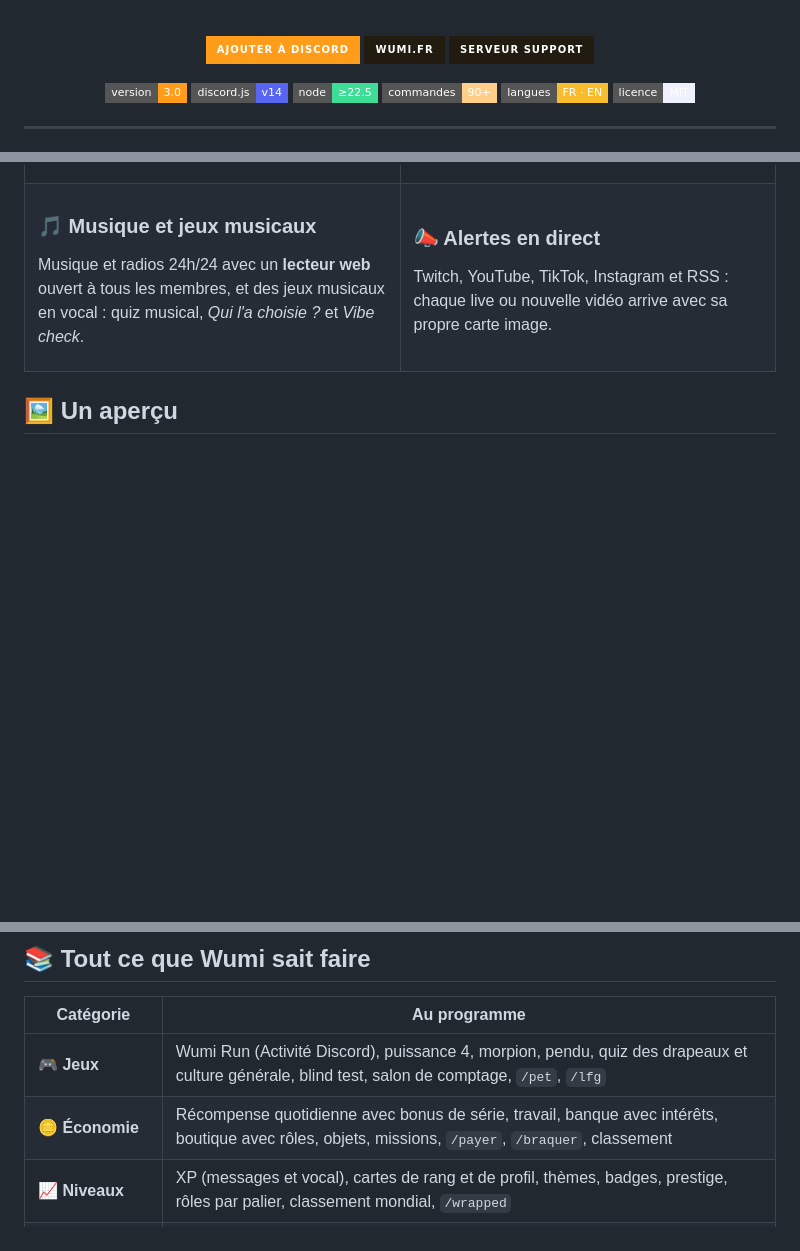
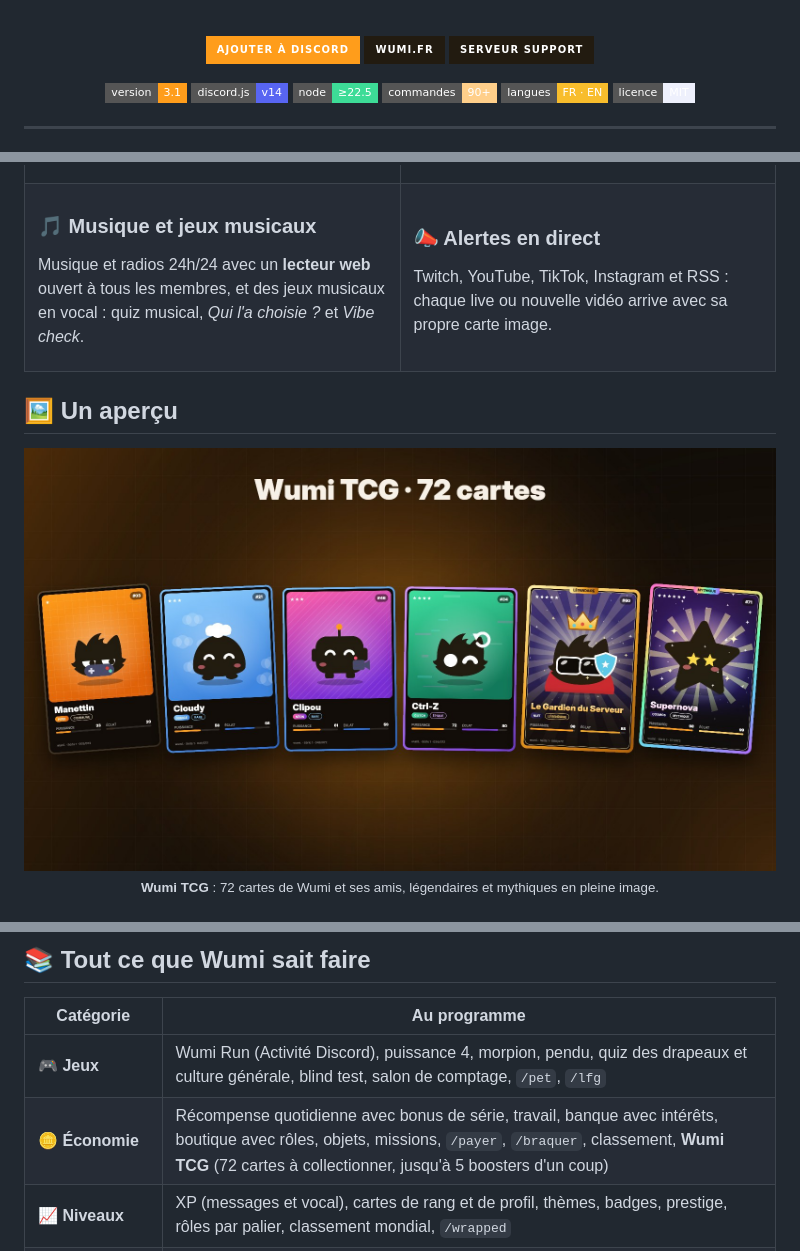
Before and after one commit to WumiTeam/Wumi-Bot, a Markdown page: README.fr.md, 3 parts joined by grey strips. GitHub-like rendering; pictures changed too: docs/assets/v3-cartes.fr.jpg (added); badges without logos; blank space fills up the shorter version.

Commit message:
Wumi 3.1 : Wumi TCG (72 cartes redessinees, 5 boosters d'un coup), nouvelle piece

```diff
--- a/README.fr.md
+++ b/README.fr.md
@@ -12,7 +12,7 @@
 [![Site](https://img.shields.io/badge/wumi.fr-221b10?style=for-the-badge&logo=googlechrome&logoColor=ff9d1b)](https://wumi.fr/fr/)
 [![Support](https://img.shields.io/badge/Serveur%20support-221b10?style=for-the-badge&logo=discord&logoColor=ffcf8a)](https://discord.gg/VaGrXgnAHS)
 
-![Version](https://img.shields.io/badge/version-3.0-ff9d1b?style=flat-square)
+![Version](https://img.shields.io/badge/version-3.1-ff9d1b?style=flat-square)
 ![discord.js](https://img.shields.io/badge/discord.js-v14-5865f2?style=flat-square&logo=discord&logoColor=white)
 ![Node](https://img.shields.io/badge/node-%E2%89%A522.5-3ddc97?style=flat-square&logo=nodedotjs&logoColor=white)
 ![Commandes](https://img.shields.io/badge/commandes-90%2B-ffcf8a?style=flat-square)
@@ -89,6 +89,9 @@ Twitch, YouTube, TikTok, Instagram et RSS : chaque live ou nouvelle vidéo arriv
 ## 🖼️ Un aperçu
 
 <div align="center">
+<img src="docs/assets/v3-cartes.fr.jpg" alt="Cartes Wumi TCG" width="100%">
+<sub><b>Wumi TCG</b> : 72 cartes de Wumi et ses amis, légendaires et mythiques en pleine image.</sub>
+<br><br>
 <img src="docs/assets/v3-niveaux.fr.jpg" alt="Cartes de niveau" width="100%">
 <sub>Cartes de montée de niveau et <code>/rank</code>, avec thèmes.</sub>
 <br><br>
@@ -107,7 +110,7 @@ Twitch, YouTube, TikTok, Instagram et RSS : chaque live ou nouvelle vidéo arriv
 | Catégorie | Au programme |
 |---|---|
 | 🎮 **Jeux** | Wumi Run (Activité Discord), puissance 4, morpion, pendu, quiz des drapeaux et culture générale, blind test, salon de comptage, `/pet`, `/lfg` |
-| 🪙 **Économie** | Récompense quotidienne avec bonus de série, travail, banque avec intérêts, boutique avec rôles, objets, missions, `/payer`, `/braquer`, classement |
+| 🪙 **Économie** | Récompense quotidienne avec bonus de série, travail, banque avec intérêts, boutique avec rôles, objets, missions, `/payer`, `/braquer`, classement, **Wumi TCG** (72 cartes à collectionner, jusqu'à 5 boosters d'un coup) |
 | 📈 **Niveaux** | XP (messages et vocal), cartes de rang et de profil, thèmes, badges, prestige, rôles par palier, classement mondial, `/wrapped` |
 | 🔨 **Modération** | avertir, muet, expulser, bannir, softban, massban, purge, verrouillage, mode lent, historique, notes du staff, appels, `/snipe`, sanction au clic droit |
 | 🛡️ **Sécurité** | `/antinuke`, bouton panique `/raid`, anti-raid, automod, anti-phishing, `/audit` (note sur 100), photos de structure et réparation |
```
Also changed, not shown: CHANGELOG.md (+13 -0 lines), README.md (+5 -2 lines), docs/assets/v3-cartes.en.jpg (added), 11 other files.
